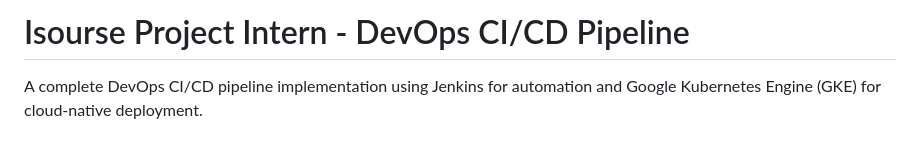
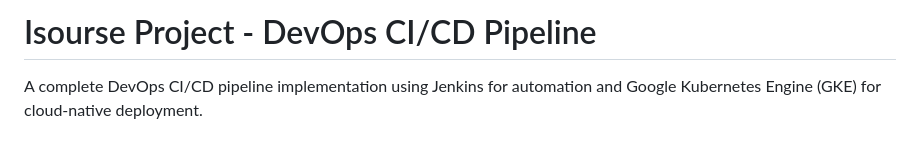
Before and after one commit to Hemant5harma/Isourse-project-intern, a Markdown page: README.md, the part around the change. Drawn GitHub-style.

```diff
--- a/README.md
+++ b/README.md
@@ -1,4 +1,4 @@
-# Isourse Project Intern - DevOps CI/CD Pipeline
+# Isourse Project - DevOps CI/CD Pipeline
 
 A complete DevOps CI/CD pipeline implementation using Jenkins for automation and Google Kubernetes Engine (GKE) for cloud-native deployment.
 
```
